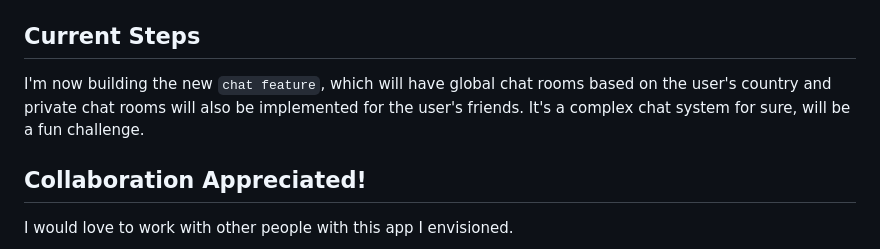
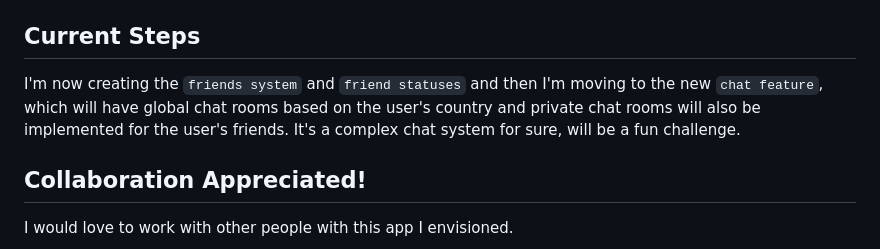
Before and after one commit to dBish6/Quest_Casino_Full-Stack_App, a Markdown page: README.md, the part around the change. GitHub-like rendering.

```diff
--- a/README.md
+++ b/README.md
@@ -14,7 +14,7 @@ The `web` directory is a `TypeSript React` app which uses `Vite` and a custom `S
 The `serverCore` directory contains the core API and WebSocket connections via `socket.io`, developed using `TypeScript Express`. I also finally decided to remove Firebase, mid-development. I felt that all I really needed from Firebase was Firestore and all the additional features felt like unnecessary 'bloat' and also the 'hand-holding' began to annoy me. So, after I made up this tech stack, I decided to remove Firebase and use a different document-oriented database, `MongoDB`. Our database is now MongoDB complemented with an Object Data Modeling (ODM) tool, `Mongoose`, for a structured schema approach.
 
 ## Current Steps
-I'm now building the new `chat feature`, which will have global chat rooms based on the user's country and private chat rooms will also be implemented for the user's friends. It's a complex chat system for sure, will be a fun challenge.
+I'm now creating the `friends system` and `friend statuses` and then I'm moving to the new `chat feature`, which will have global chat rooms based on the user's country and private chat rooms will also be implemented for the user's friends. It's a complex chat system for sure, will be a fun challenge.
 
 ## Collaboration Appreciated!
 I would love to work with other people with this app I envisioned.
```
